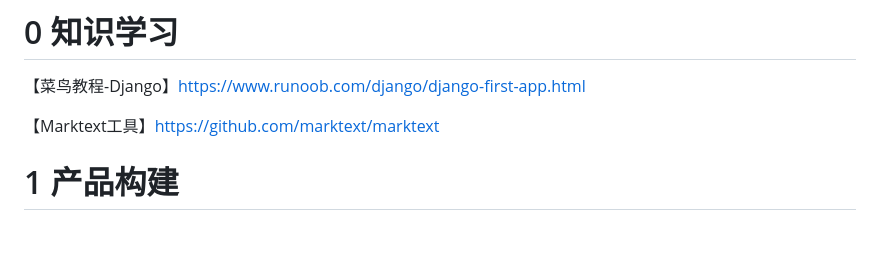
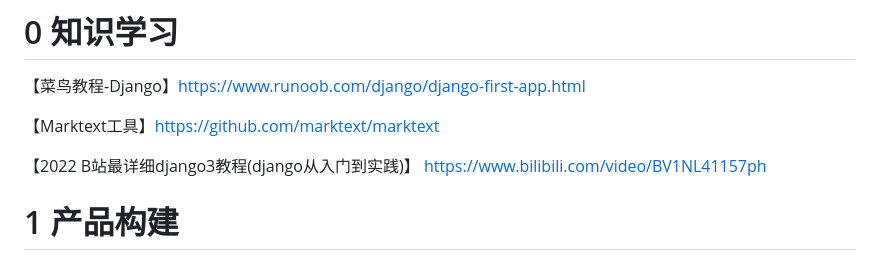
Before and after one commit to OrenAlexandotus/Animals_AI_detection, a Markdown page: README.md, the part around the change. Rendered like a GitHub page; blank space fills up the shorter version.

```diff
--- a/README.md
+++ b/README.md
@@ -36,7 +36,7 @@
 
 【Marktext工具】https://github.com/marktext/marktext
 
-
+【2022 B站最详细django3教程(django从入门到实践)】 https://www.bilibili.com/video/BV1NL41157ph
 
 
 
```
